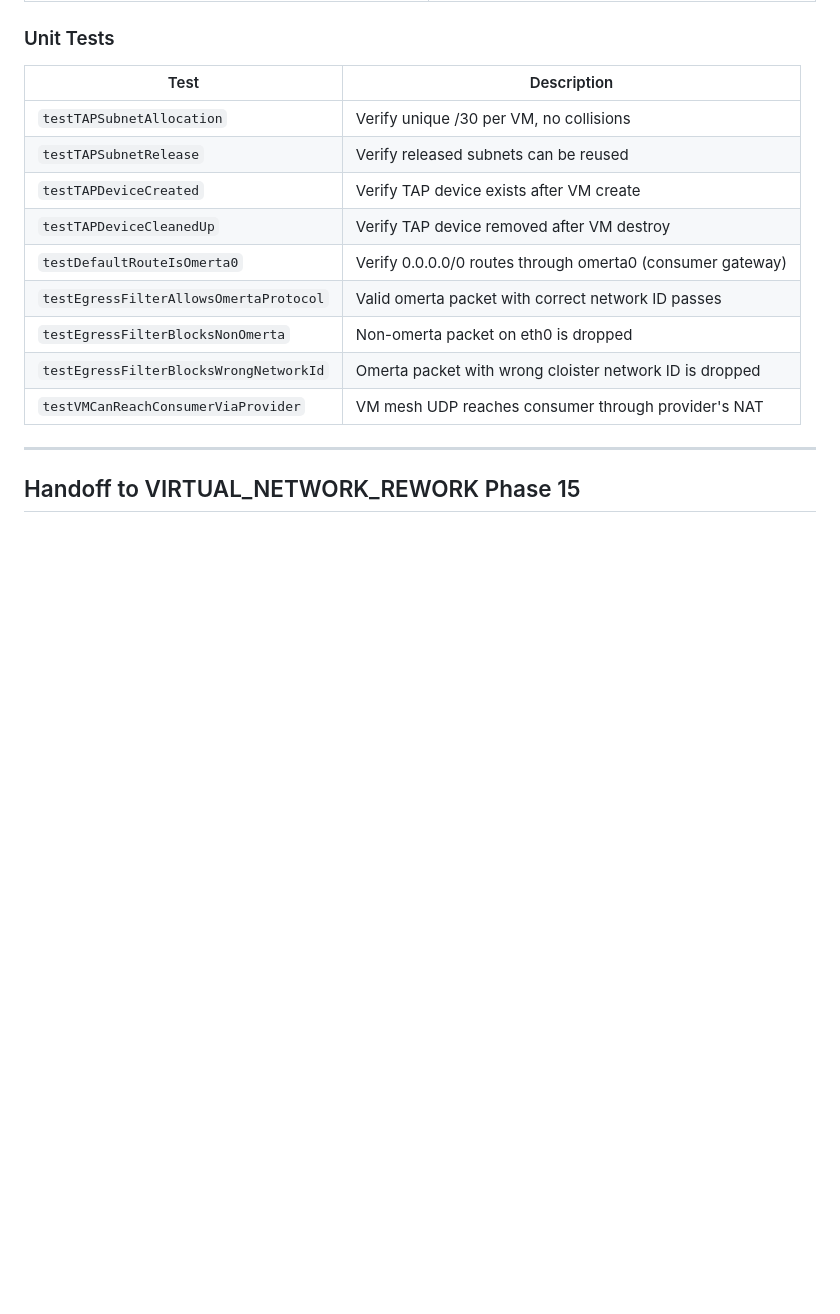
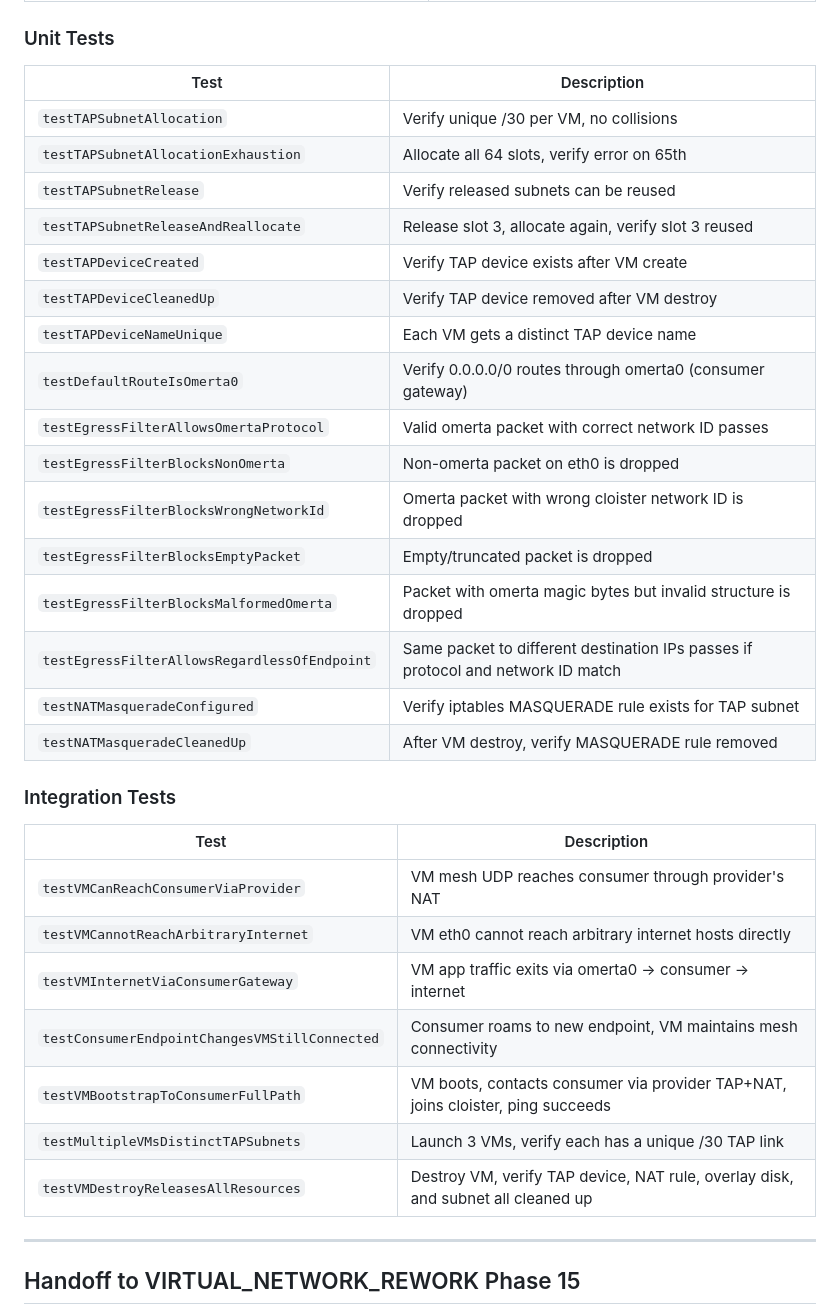
Before and after one commit to mjtomei/omerta_node, a Markdown page: plans/IN_VM_MESH_DAEMON.md, the part around one of its changes. Drawn GitHub-style; blank space fills up the shorter version.

```diff
--- a/plans/IN_VM_MESH_DAEMON.md
+++ b/plans/IN_VM_MESH_DAEMON.md
@@ -770,14 +823,33 @@ eth0 (provider-allocated TAP /30) — mesh UDP only
 | Test | Description |
 |------|-------------|
 | `testTAPSubnetAllocation` | Verify unique /30 per VM, no collisions |
+| `testTAPSubnetAllocationExhaustion` | Allocate all 64 slots, verify error on 65th |
 | `testTAPSubnetRelease` | Verify released subnets can be reused |
+| `testTAPSubnetReleaseAndReallocate` | Release slot 3, allocate again, verify slot 3 reused |
 | `testTAPDeviceCreated` | Verify TAP device exists after VM create |
 | `testTAPDeviceCleanedUp` | Verify TAP device removed after VM destroy |
+| `testTAPDeviceNameUnique` | Each VM gets a distinct TAP device name |
 | `testDefaultRouteIsOmerta0` | Verify 0.0.0.0/0 routes through omerta0 (consumer gateway) |
 | `testEgressFilterAllowsOmertaProtocol` | Valid omerta packet with correct network ID passes |
 | `testEgressFilterBlocksNonOmerta` | Non-omerta packet on eth0 is dropped |
 | `testEgressFilterBlocksWrongNetworkId` | Omerta packet with wrong cloister network ID is dropped |
+| `testEgressFilterBlocksEmptyPacket` | Empty/truncated packet is dropped |
+| `testEgressFilterBlocksMalformedOmerta` | Packet with omerta magic bytes but invalid structure is dropped |
+| `testEgressFilterAllowsRegardlessOfEndpoint` | Same packet to different destination IPs passes if protocol and network ID match |
+| `testNATMasqueradeConfigured` | Verify iptables MASQUERADE rule exists for TAP subnet |
+| `testNATMasqueradeCleanedUp` | After VM destroy, verify MASQUERADE rule removed |
+
+### Integration Tests
+
+| Test | Description |
+|------|-------------|
 | `testVMCanReachConsumerViaProvider` | VM mesh UDP reaches consumer through provider's NAT |
+| `testVMCannotReachArbitraryInternet` | VM eth0 cannot reach arbitrary internet hosts directly |
+| `testVMInternetViaConsumerGateway` | VM app traffic exits via omerta0 → consumer → internet |
+| `testConsumerEndpointChangesVMStillConnected` | Consumer roams to new endpoint, VM maintains mesh connectivity |
+| `testVMBootstrapToConsumerFullPath` | VM boots, contacts consumer via provider TAP+NAT, joins cloister, ping succeeds |
+| `testMultipleVMsDistinctTAPSubnets` | Launch 3 VMs, verify each has a unique /30 TAP link |
+| `testVMDestroyReleasesAllResources` | Destroy VM, verify TAP device, NAT rule, overlay disk, and subnet all cleaned up |
 
 ---
 
```
Also changed, not shown: other parts of plans/IN_VM_MESH_DAEMON.md (+53 -0 lines).
